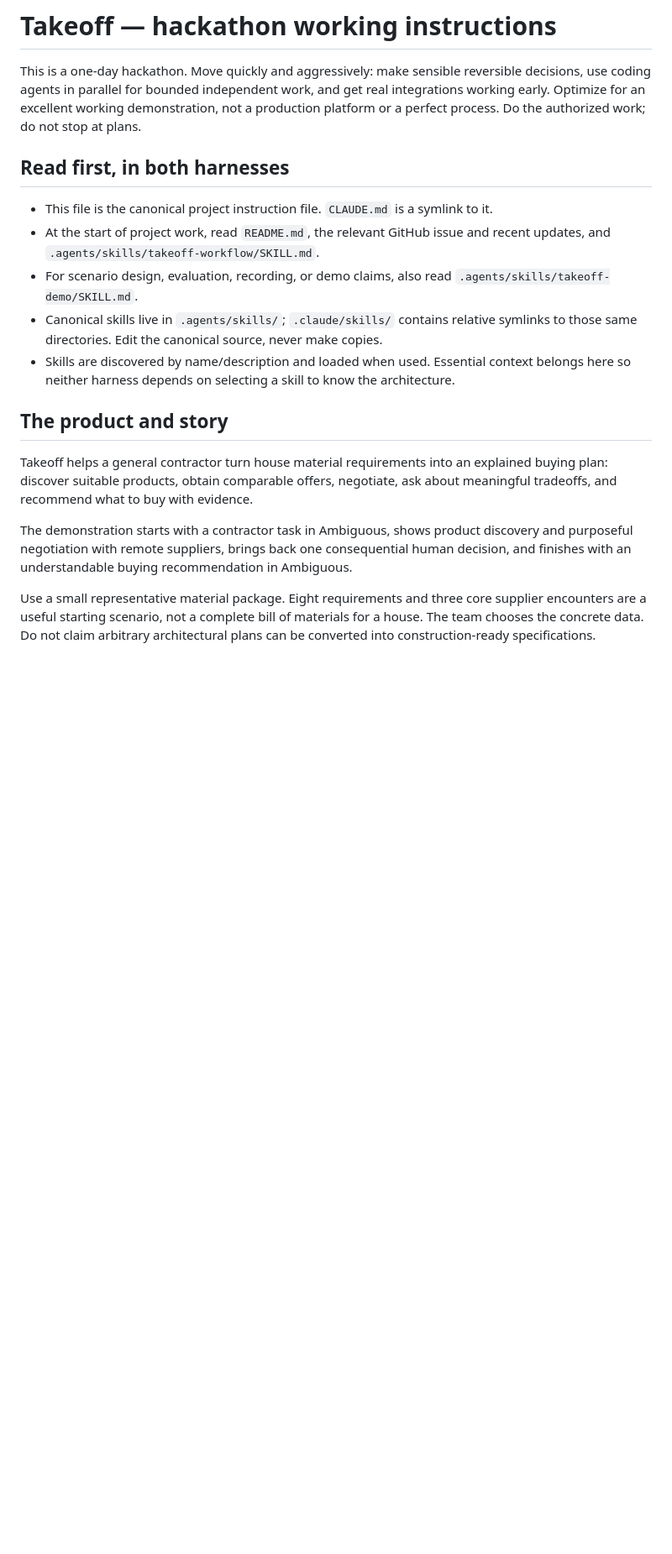
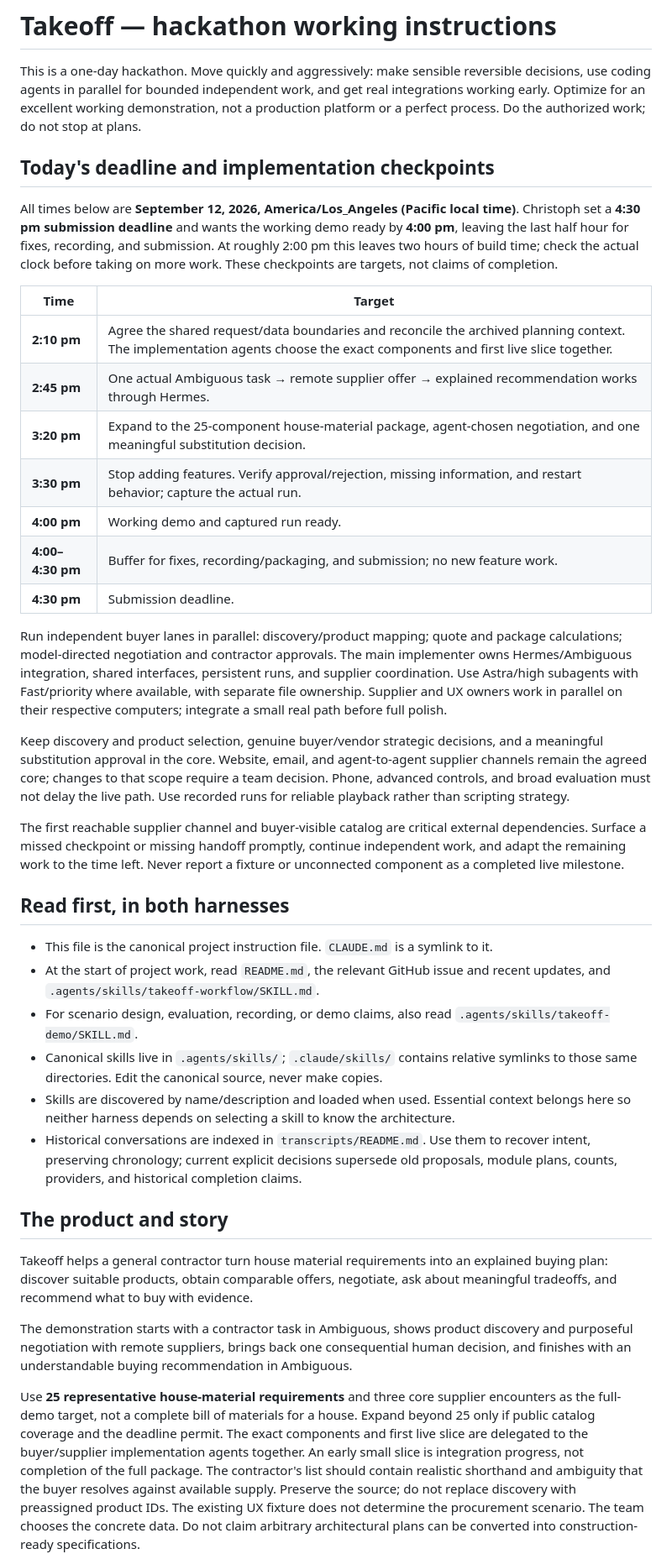
Before and after one commit to pool1892/takeoff, a Markdown page: AGENTS.md, the part around one of its changes. Shown at 84% size. GitHub-like rendering; blank space fills up the shorter version.

Commit message:
Record demo deadlines and 25-component agent-driven scope

```diff
--- a/AGENTS.md
+++ b/AGENTS.md
@@ -4,6 +4,42 @@ This is a one-day hackathon. Move quickly and aggressively: make sensible revers
 decisions, use coding agents in parallel for bounded independent work, and get real
 integrations working early. Optimize for an excellent working demonstration, not a
 production platform or a perfect process. Do the authorized work; do not stop at plans.
+
+## Today's deadline and implementation checkpoints
+
+All times below are **September 12, 2026, America/Los_Angeles (Pacific local time)**.
+Christoph set a **4:30 pm submission deadline** and wants the working demo ready
+by **4:00 pm**, leaving the last half hour for fixes, recording, and submission.
+At roughly 2:00 pm this leaves two hours of build time; check the actual clock
+before taking on more work. These checkpoints are targets, not claims of completion.
+
+| Time | Target |
+|---|---|
+| **2:10 pm** | Agree the shared request/data boundaries and reconcile the archived planning context. The implementation agents choose the exact components and first live slice together. |
+| **2:45 pm** | One actual Ambiguous task → remote supplier offer → explained recommendation works through Hermes. |
+| **3:20 pm** | Expand to the 25-component house-material package, agent-chosen negotiation, and one meaningful substitution decision. |
+| **3:30 pm** | Stop adding features. Verify approval/rejection, missing information, and restart behavior; capture the actual run. |
+| **4:00 pm** | Working demo and captured run ready. |
+| **4:00–4:30 pm** | Buffer for fixes, recording/packaging, and submission; no new feature work. |
+| **4:30 pm** | Submission deadline. |
+
+Run independent buyer lanes in parallel: discovery/product mapping; quote and
+package calculations; model-directed negotiation and contractor approvals. The
+main implementer owns Hermes/Ambiguous integration, shared interfaces, persistent
+runs, and supplier coordination. Use Astra/high subagents with Fast/priority where
+available, with separate file ownership. Supplier and UX owners work in parallel
+on their respective computers; integrate a small real path before full polish.
+
+Keep discovery and product selection, genuine buyer/vendor strategic decisions,
+and a meaningful substitution approval in the core. Website, email, and agent-to-agent
+supplier channels remain the agreed core; changes to that scope require a team
+decision. Phone, advanced controls, and broad evaluation must not delay the live
+path. Use recorded runs for reliable playback rather than scripting strategy.
+
+The first reachable supplier channel and buyer-visible catalog are critical
+external dependencies. Surface a missed checkpoint or missing handoff promptly,
+continue independent work, and adapt the remaining work to the time left. Never
+report a fixture or unconnected component as a completed live milestone.
 
 ## Read first, in both harnesses
 
@@ -16,6 +52,9 @@ production platform or a perfect process. Do the authorized work; do not stop at
   symlinks to those same directories. Edit the canonical source, never make copies.
 - Skills are discovered by name/description and loaded when used. Essential context
   belongs here so neither harness depends on selecting a skill to know the architecture.
+- Historical conversations are indexed in `transcripts/README.md`. Use them to
+  recover intent, preserving chronology; current explicit decisions supersede old
+  proposals, module plans, counts, providers, and historical completion claims.
 
 ## The product and story
 
@@ -27,7 +66,14 @@ The demonstration starts with a contractor task in Ambiguous, shows product disc
 and purposeful negotiation with remote suppliers, brings back one consequential human
 decision, and finishes with an understandable buying recommendation in Ambiguous.
 
-Use a small representative material package. Eight requirements and three core supplier
-encounters are a useful starting scenario, not a complete bill of materials for a house.
+Use **25 representative house-material requirements** and three core supplier
+encounters as the full-demo target, not a complete bill of materials for a house.
+Expand beyond 25 only if public catalog coverage and the deadline permit. The exact
+components and first live slice are delegated to the buyer/supplier implementation
+agents together. An early small slice is integration progress, not completion of
+the full package. The contractor's list should
+contain realistic shorthand and ambiguity that the buyer resolves against available
+supply. Preserve the source; do not replace discovery with preassigned product IDs.
+The existing UX fixture does not determine the procurement scenario.
 The team chooses the concrete data. Do not claim arbitrary architectural plans can be
 converted into construction-ready specifications.
```
Also changed, not shown: other parts of AGENTS.md (+19 -3 lines).
